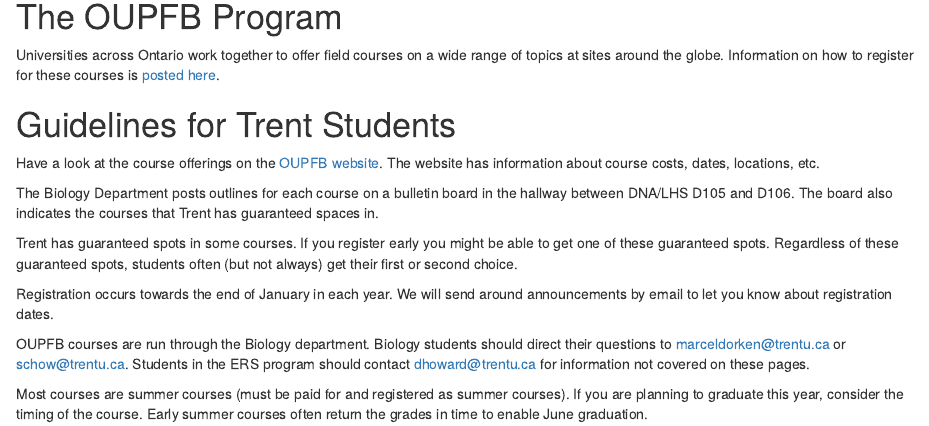
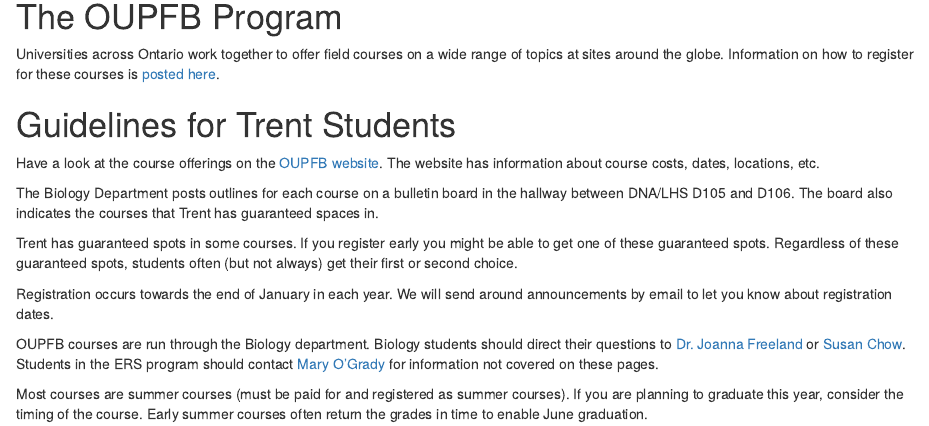
Before and after one commit to madorken/DorkenLab_Trent, an R Markdown document (OUPFB_Main.Rmd): the page in a window 1100 px wide, from 750 px down before the commit and from 720 px down after it, so that both start at the same text. The pictures show the output file OUPFB_Main.html that the author committed with the source, opened offline.

Commit message:
Temporarily change email contact info for OUPFB

```diff
--- a/OUPFB_Main.Rmd
+++ b/OUPFB_Main.Rmd
@@ -35,6 +35,6 @@
 
 Registration occurs towards the end of January in each year. We will send around announcements by email to let you know about registration dates.
 
-OUPFB courses are run through the Biology department. Biology students should direct their questions to [marceldorken@trentu.ca](mailto:marceldorken@trentu.ca) or [schow@trentu.ca](mailto:schow@trentu.ca). Students in the ERS program should contact [dhoward@trentu.ca](mailto:dhoward@trentu.ca) for information not covered on these pages.
+OUPFB courses are run through the Biology department. Biology students should direct their questions to [Dr. Joanna Freeland](mailto:joannafreeland@trentu.ca) or [Susan Chow](mailto:schow@trentu.ca). Students in the ERS program should contact [Mary O'Grady](mailto:maryogrady@trentu.ca) for information not covered on these pages.
 
 Most courses are summer courses (must be paid for and registered as summer courses). If you are planning to graduate this year, consider the timing of the course. Early summer courses often return the grades in time to enable June graduation.
```
Also changed, not shown: OUPFB_Main.html.
